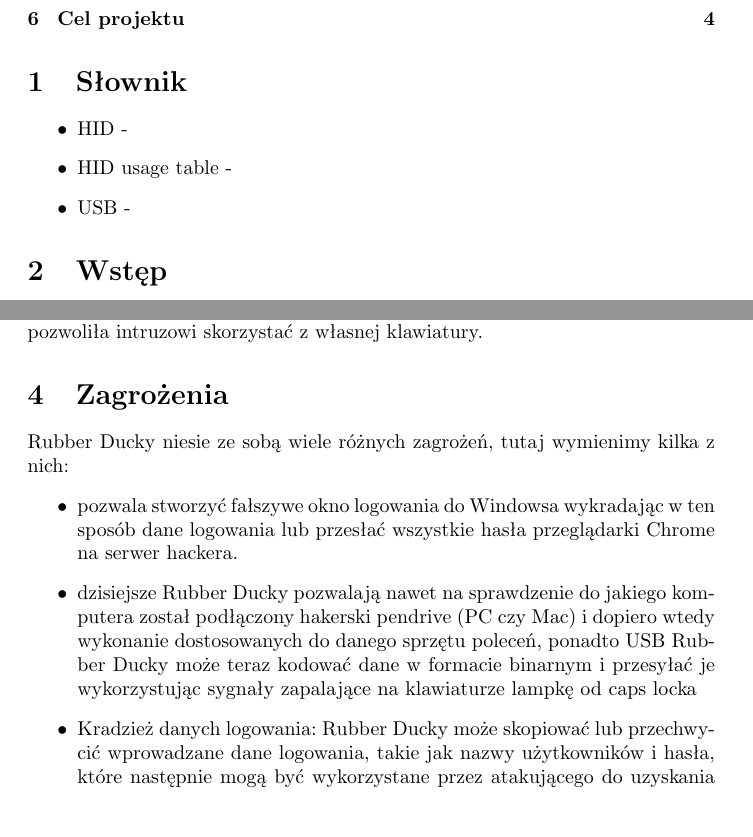
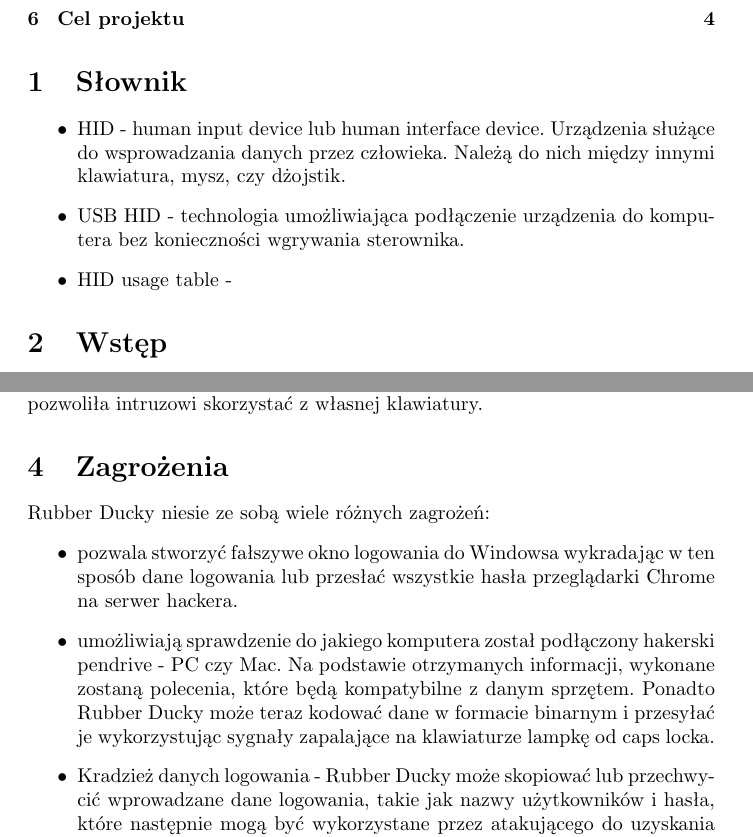
Before and after one commit to Chuchla/AK2-Rubber-Ducky, a LaTeX document (rubber_ducky.tex): two parts of pages 1 and 2 of 4, joined at a grey line, cut so that both start at the same text, the shorter picture padded with empty space. Compiled offline with pdfLaTeX.

Commit message:
Drobne poprawki

```diff
--- a/rubber_ducky.tex
+++ b/rubber_ducky.tex
@@ -15,9 +15,9 @@
 
 \section{Słownik}
 \begin{itemize}
-    \item HID -
+    \item HID - human input device lub human interface device. Urządzenia służące do wsprowadzania danych przez człowieka. Należą do nich między innymi klawiatura, mysz, czy dżojstik.
+    \item USB HID - technologia umożliwiająca podłączenie urządzenia do komputera bez konieczności wgrywania sterownika.
     \item HID usage table -
-    \item USB -
 \end{itemize}
 
 \section{Wstęp}
@@ -36,11 +36,11 @@ Rubber Ducky, chociaż wygląda jak pamięć flash, w rzeczywistości jest wykry
 
 \section{Zagrożenia}
 
-Rubber Ducky niesie ze sobą wiele różnych zagrożeń, tutaj wymienimy kilka z nich:
+Rubber Ducky niesie ze sobą wiele różnych zagrożeń:
 \begin{itemize}
     \item pozwala stworzyć fałszywe okno logowania do Windowsa wykradając w ten sposób dane logowania lub przesłać wszystkie hasła przeglądarki Chrome na serwer hackera.
-    \item dzisiejsze Rubber Ducky pozwalają nawet na sprawdzenie do jakiego komputera został podłączony hakerski pendrive (PC czy Mac) i dopiero wtedy wykonanie dostosowanych do danego sprzętu poleceń, ponadto USB Rubber Ducky może teraz kodować dane w formacie binarnym i przesyłać je wykorzystując sygnały zapalające na klawiaturze lampkę od caps locka
-    \item Kradzież danych logowania: Rubber Ducky może skopiować lub przechwycić wprowadzane dane logowania, takie jak nazwy użytkowników i hasła, które następnie mogą być wykorzystane przez atakującego do uzyskania nieautoryzowanego dostępu do kont i systemów.
+    \item umożliwiają sprawdzenie do jakiego komputera został podłączony hakerski pendrive - PC czy Mac. Na podstawie otrzymanych informacji, wykonane zostaną polecenia, które będą kompatybilne z danym sprzętem. Ponadto Rubber Ducky może teraz kodować dane w formacie binarnym i przesyłać je wykorzystując sygnały zapalające na klawiaturze lampkę od caps locka.
+    \item Kradzież danych logowania - Rubber Ducky może skopiować lub przechwycić wprowadzane dane logowania, takie jak nazwy użytkowników i hasła, które następnie mogą być wykorzystane przez atakującego do uzyskania nieautoryzowanego dostępu do kont i systemów.
     \item Wstrzykiwanie złośliwego kodu: Atakujący może użyć Rubber Ducky do wstrzykiwania złośliwego kodu lub skryptów na zainfekowanym komputerze. Może to prowadzić do instalacji szkodliwego oprogramowania, takiego jak wirusy, trojany czy keyloggery, które mogą kontrolować system lub kraść dane.
     \item Wykonanie zautomatyzowanych działań: Rubber Ducky może wykorzystać skrypty do wykonywania automatycznych działań, takich jak uruchamianie szkodliwego oprogramowania, przechwytywanie obrazów ekranu, zmiana ustawień systemowych lub przeglądarki, co może prowadzić do utraty prywatności, naruszenia bezpieczeństwa lub poważnych szkód dla użytkownika.
     \item  Przejęcie sesji lub zdalne sterowanie: Atakujący może wykorzystać Rubber Ducky do przejęcia sesji użytkownika lub zdalnego sterowania komputerem, co pozwala im na monitorowanie działań, kradzież danych lub kontrolę nad systemem.
```
Also changed, not shown: Rubber_Ducky_AK2.pdf, rubber_ducky.tex (9 more changed lines).
